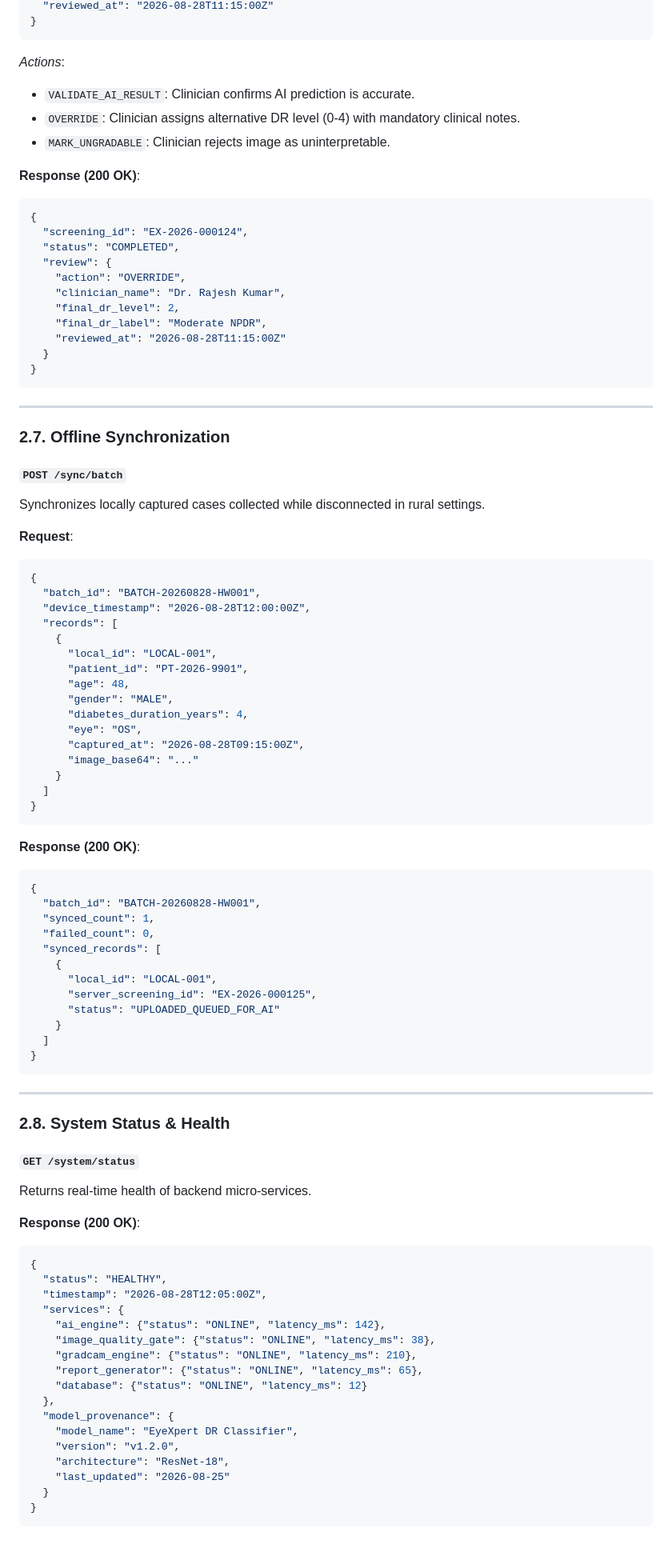
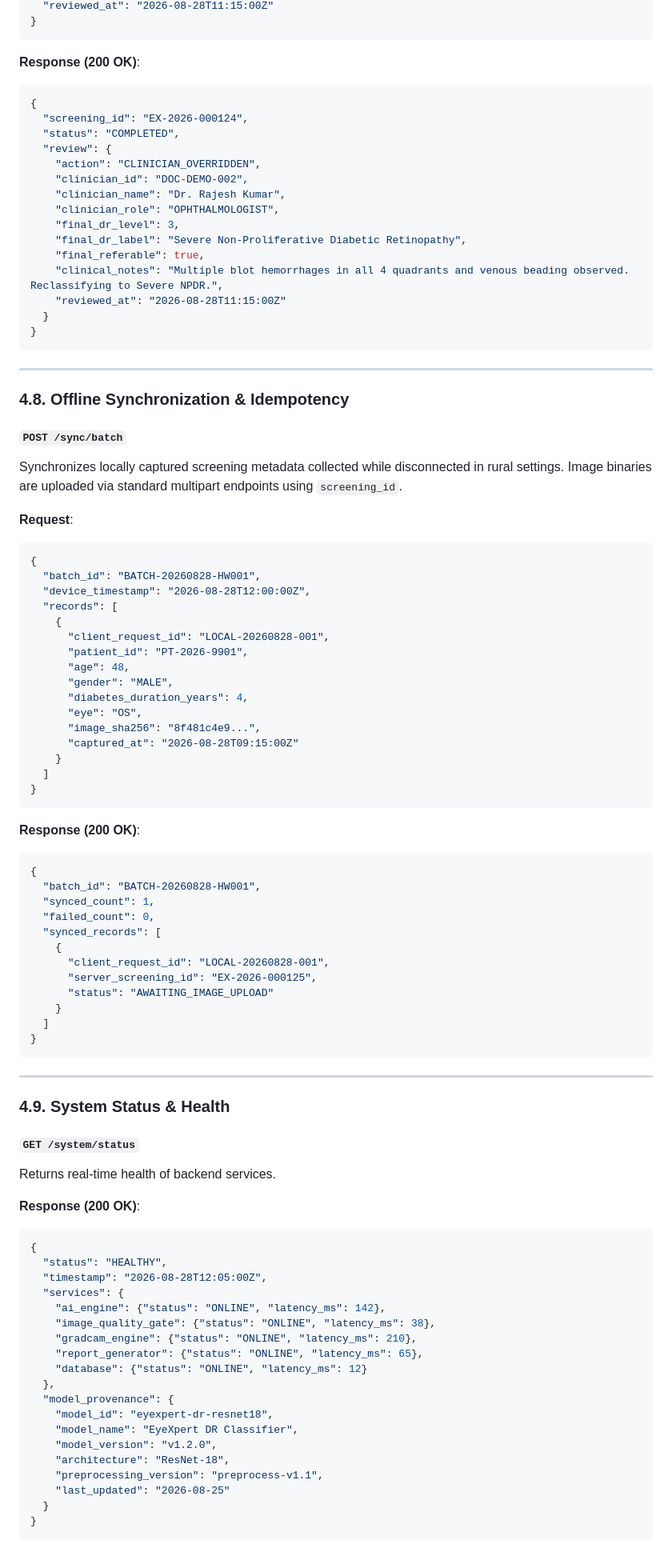
Before and after one commit to Preetdudhat03/Drishti, a Markdown page: EYEXPERT_API_CONTRACT_V1.md, the part around one of its changes. Shown at 80% size. Rendered like a GitHub page.

````diff
--- a/EYEXPERT_API_CONTRACT_V1.md
+++ b/EYEXPERT_API_CONTRACT_V1.md
@@ -241,10 +382,6 @@ Submits human validation or clinician override.
   "reviewed_at": "2026-08-28T11:15:00Z"
 }
 ```
-*Actions*:
-- `VALIDATE_AI_RESULT`: Clinician confirms AI prediction is accurate.
-- `OVERRIDE`: Clinician assigns alternative DR level (0-4) with mandatory clinical notes.
-- `MARK_UNGRADABLE`: Clinician rejects image as uninterpretable.
 
 **Response (200 OK)**:
 ```json
@@ -252,10 +389,14 @@ Submits human validation or clinician override.
   "screening_id": "EX-2026-000124",
   "status": "COMPLETED",
   "review": {
-    "action": "OVERRIDE",
+    "action": "CLINICIAN_OVERRIDDEN",
+    "clinician_id": "DOC-DEMO-002",
     "clinician_name": "Dr. Rajesh Kumar",
-    "final_dr_level": 2,
-    "final_dr_label": "Moderate NPDR",
+    "clinician_role": "OPHTHALMOLOGIST",
+    "final_dr_level": 3,
+    "final_dr_label": "Severe Non-Proliferative Diabetic Retinopathy",
+    "final_referable": true,
+    "clinical_notes": "Multiple blot hemorrhages in all 4 quadrants and venous beading observed. Reclassifying to Severe NPDR.",
     "reviewed_at": "2026-08-28T11:15:00Z"
   }
 }
@@ -263,10 +404,10 @@ Submits human validation or clinician override.
 
 ---
 
-### 2.7. Offline Synchronization
+### 4.8. Offline Synchronization & Idempotency
 
 #### `POST /sync/batch`
-Synchronizes locally captured cases collected while disconnected in rural settings.
+Synchronizes locally captured screening metadata collected while disconnected in rural settings. Image binaries are uploaded via standard multipart endpoints using `screening_id`.
 
 **Request**:
 ```json
@@ -275,14 +416,14 @@ Synchronizes locally captured cases collected while disconnected in rural settin
   "device_timestamp": "2026-08-28T12:00:00Z",
   "records": [
     {
-      "local_id": "LOCAL-001",
+      "client_request_id": "LOCAL-20260828-001",
       "patient_id": "PT-2026-9901",
       "age": 48,
       "gender": "MALE",
       "diabetes_duration_years": 4,
       "eye": "OS",
-      "captured_at": "2026-08-28T09:15:00Z",
-      "image_base64": "..."
+      "image_sha256": "8f481c4e9...",
+      "captured_at": "2026-08-28T09:15:00Z"
     }
   ]
 }
@@ -296,9 +437,9 @@ Synchronizes locally captured cases collected while disconnected in rural settin
   "failed_count": 0,
   "synced_records": [
     {
-      "local_id": "LOCAL-001",
+      "client_request_id": "LOCAL-20260828-001",
       "server_screening_id": "EX-2026-000125",
-      "status": "UPLOADED_QUEUED_FOR_AI"
+      "status": "AWAITING_IMAGE_UPLOAD"
     }
   ]
 }
@@ -306,10 +447,10 @@ Synchronizes locally captured cases collected while disconnected in rural settin
 
 ---
 
-### 2.8. System Status & Health
+### 4.9. System Status & Health
 
 #### `GET /system/status`
-Returns real-time health of backend micro-services.
+Returns real-time health of backend services.
 
 **Response (200 OK)**:
 ```json
@@ -324,9 +465,11 @@ Returns real-time health of backend micro-services.
     "database": {"status": "ONLINE", "latency_ms": 12}
   },
   "model_provenance": {
+    "model_id": "eyexpert-dr-resnet18",
     "model_name": "EyeXpert DR Classifier",
-    "version": "v1.2.0",
+    "model_version": "v1.2.0",
     "architecture": "ResNet-18",
+    "preprocessing_version": "preprocess-v1.1",
     "last_updated": "2026-08-25"
   }
 }
````
Also changed, not shown: other parts of EYEXPERT_API_CONTRACT_V1.md (+178 -37 lines).
